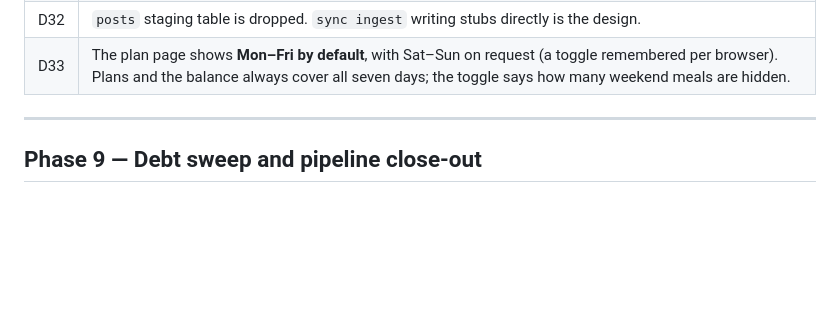
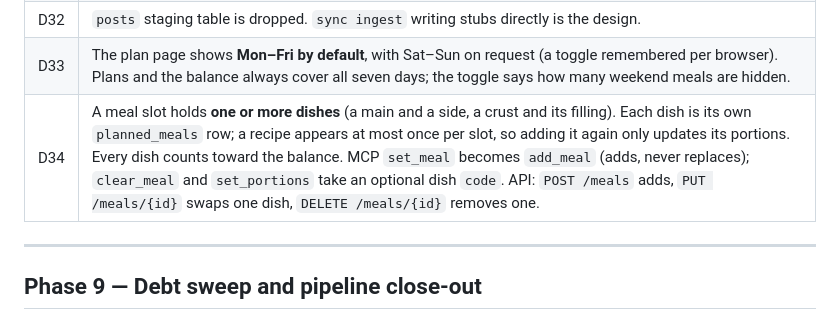
Before and after one commit to estyxx/foodiegram, a Markdown page: docs/PLAN-phases-9-13.md, the part around the change. GitHub-like rendering; blank space fills up the shorter version.

Commit message:
docs(plan): record D34, several dishes per meal slot
Co-Authored-By: Claude Opus 5.5 <noreply@anthropic.com>
Claude-Session: https://claude.ai/code/session_01HhhyotqkFfqtv3DgPgbPrx

```diff
--- a/docs/PLAN-phases-9-13.md
+++ b/docs/PLAN-phases-9-13.md
@@ -24,6 +24,7 @@ session.
 | D31 | Pantry items have `location: fridge \| freezer \| pantry`, optional free-text quantity and optional expiry. Names stay free-text; no canonicalisation. |
 | D32 | `posts` staging table is dropped. `sync ingest` writing stubs directly is the design. |
 | D33 | The plan page shows **Mon–Fri by default**, with Sat–Sun on request (a toggle remembered per browser). Plans and the balance always cover all seven days; the toggle says how many weekend meals are hidden. |
+| D34 | A meal slot holds **one or more dishes** (a main and a side, a crust and its filling). Each dish is its own `planned_meals` row; a recipe appears at most once per slot, so adding it again only updates its portions. Every dish counts toward the balance. MCP `set_meal` becomes `add_meal` (adds, never replaces); `clear_meal` and `set_portions` take an optional dish `code`. API: `POST /meals` adds, `PUT /meals/{id}` swaps one dish, `DELETE /meals/{id}` removes one. |
 
 ---
 
```
Also changed, not shown: docs/PLAN.md (+2 -1 lines).
